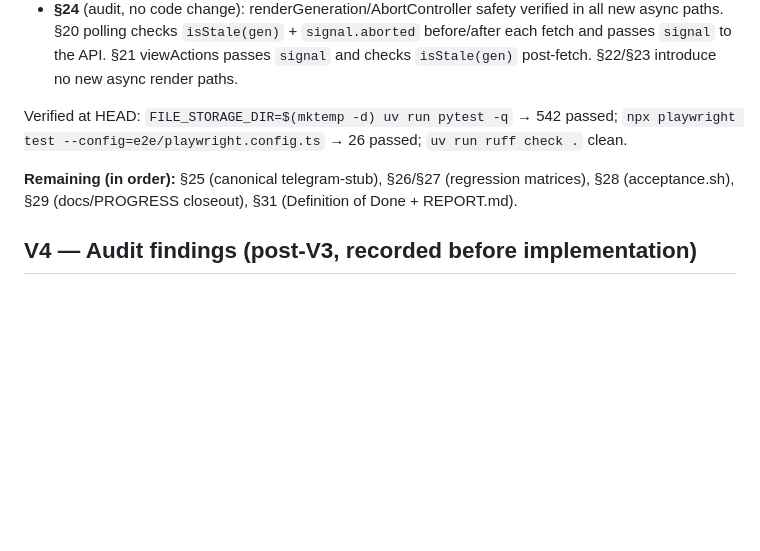
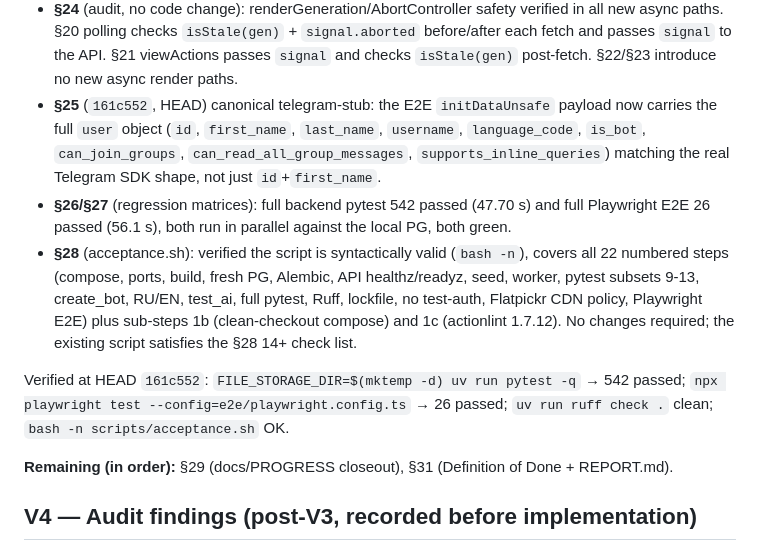
Before and after one commit to LedyBacer/telegram-assistant, a Markdown page: PROGRESS.md, the part around the change. Rendered like a GitHub page; blank space fills up the shorter version.

Commit message:
docs: PROGRESS.md §25–§28 entries; §29/§31 remaining

```diff
--- a/PROGRESS.md
+++ b/PROGRESS.md
@@ -120,15 +120,29 @@ Goal items are tracked by their `§` number. Committed on `main`; full pytest
   `signal.aborted` before/after each fetch and passes `signal` to the API.
   §21 viewActions passes `signal` and checks `isStale(gen)` post-fetch.
   §22/§23 introduce no new async render paths.
-
-Verified at HEAD: `FILE_STORAGE_DIR=$(mktemp -d) uv run pytest -q` →
-542 passed; `npx playwright test --config=e2e/playwright.config.ts` →
-26 passed; `uv run ruff check .` clean.
-
-**Remaining (in order):** §25
-(canonical telegram-stub), §26/§27 (regression matrices), §28
-(acceptance.sh), §29 (docs/PROGRESS closeout), §31 (Definition of Done +
-REPORT.md).
+- **§25** (`161c552`, HEAD) canonical telegram-stub: the E2E
+  `initDataUnsafe` payload now carries the full `user` object
+  (`id`, `first_name`, `last_name`, `username`, `language_code`,
+  `is_bot`, `can_join_groups`, `can_read_all_group_messages`,
+  `supports_inline_queries`) matching the real Telegram SDK shape, not
+  just `id`+`first_name`.
+- **§26/§27** (regression matrices): full backend pytest 542 passed
+  (47.70 s) and full Playwright E2E 26 passed (56.1 s), both run in
+  parallel against the local PG, both green.
+- **§28** (acceptance.sh): verified the script is syntactically valid
+  (`bash -n`), covers all 22 numbered steps (compose, ports, build,
+  fresh PG, Alembic, API healthz/readyz, seed, worker, pytest subsets
+  9-13, create_bot, RU/EN, test_ai, full pytest, Ruff, lockfile,
+  no test-auth, Flatpickr CDN policy, Playwright E2E) plus sub-steps
+  1b (clean-checkout compose) and 1c (actionlint 1.7.12). No changes
+  required; the existing script satisfies the §28 14+ check list.
+
+Verified at HEAD `161c552`: `FILE_STORAGE_DIR=$(mktemp -d) uv run pytest -q`
+→ 542 passed; `npx playwright test --config=e2e/playwright.config.ts` →
+26 passed; `uv run ruff check .` clean; `bash -n scripts/acceptance.sh` OK.
+
+**Remaining (in order):** §29 (docs/PROGRESS closeout), §31 (Definition of
+Done + REPORT.md).
 
 
 ## V4 — Audit findings (post-V3, recorded before implementation)
```
